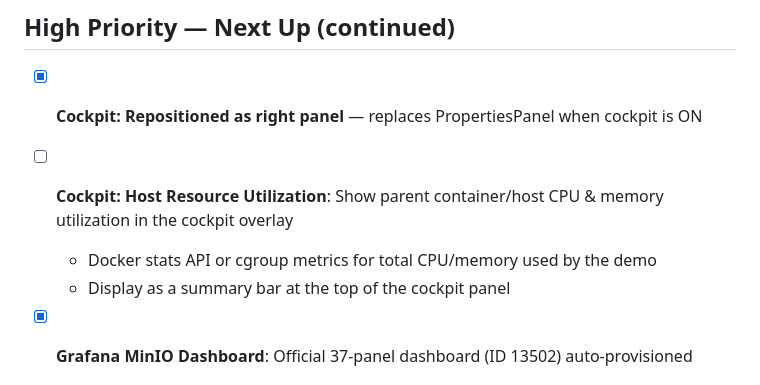
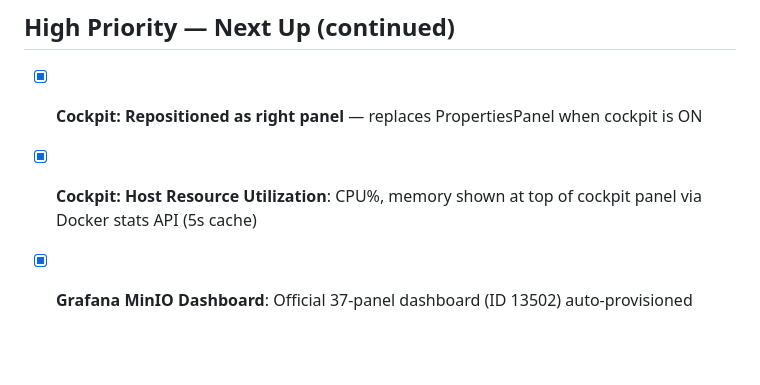
Before and after one commit to ahmadtantawy-minio/DemoForge, a Markdown page: plans/backlog.md, the part around one of its changes. Drawn GitHub-style; blank space fills up the shorter version.

```diff
--- a/plans/backlog.md
+++ b/plans/backlog.md
@@ -82,9 +82,7 @@
 ## High Priority — Next Up (continued)
 
 - [x] **Cockpit: Repositioned as right panel** — replaces PropertiesPanel when cockpit is ON
-- [ ] **Cockpit: Host Resource Utilization**: Show parent container/host CPU & memory utilization in the cockpit overlay
-  - Docker stats API or cgroup metrics for total CPU/memory used by the demo
-  - Display as a summary bar at the top of the cockpit panel
+- [x] **Cockpit: Host Resource Utilization**: CPU%, memory shown at top of cockpit panel via Docker stats API (5s cache)
 
 - [x] **Grafana MinIO Dashboard**: Official 37-panel dashboard (ID 13502) auto-provisioned
 
```
Also changed, not shown: other parts of plans/backlog.md (+36 -3 lines).
